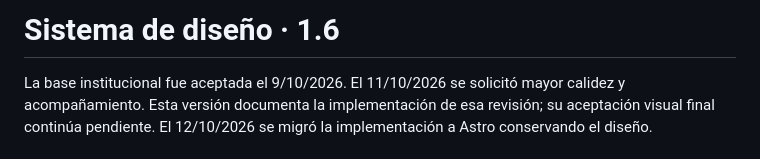
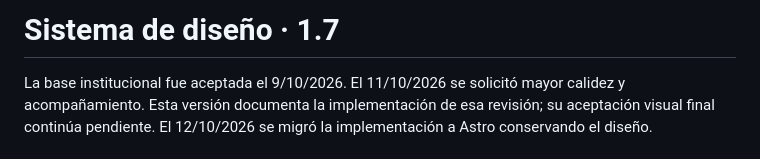
Before and after one commit to pereyrajuanig/landing-circulo-er, a Markdown page: docs/design-system.md, the part around the change. GitHub-like rendering.

```diff
--- a/docs/design-system.md
+++ b/docs/design-system.md
@@ -1,4 +1,4 @@
-# Sistema de diseño · 1.6
+# Sistema de diseño · 1.7
 
 La base institucional fue aceptada el 9/10/2026. El 11/10/2026 se solicitó mayor calidez y acompañamiento. Esta versión documenta la implementación de esa revisión; su aceptación visual final continúa pendiente. El 12/10/2026 se migró la implementación a Astro conservando el diseño.
 
```
Also changed, not shown: docs/testing.md (+3 -3 lines).
